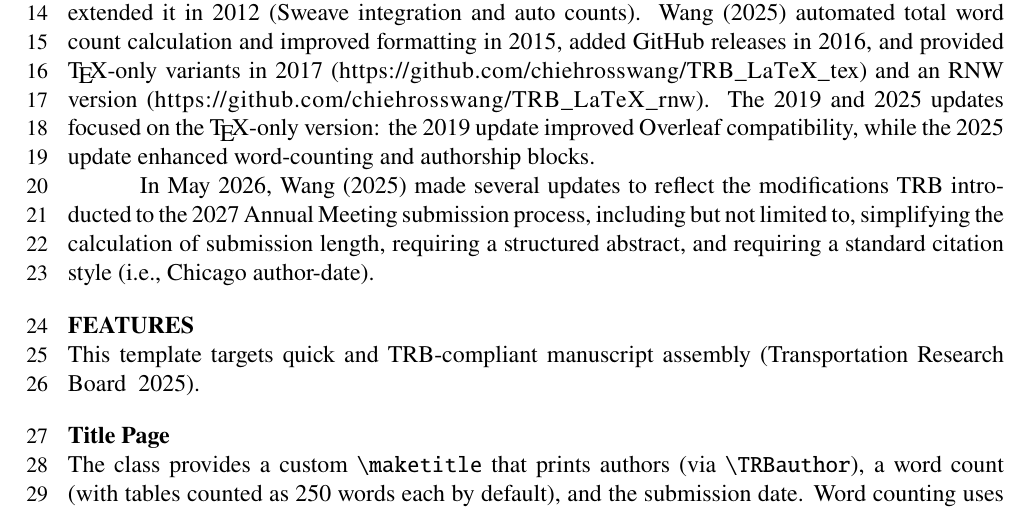
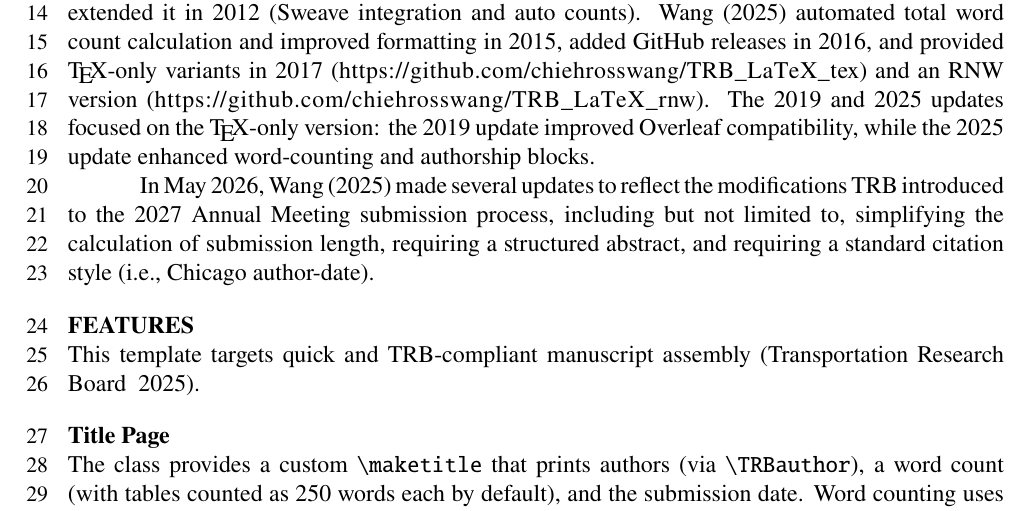
Before and after one commit to chiehrosswang/TRB_LaTeX_tex, a LaTeX document (trb_template.tex): part of page 3 of 7, cut so that both start at the same text. Compiled offline with pdfLaTeX.

Commit message:
fixed typo

```diff
--- a/trb_template.tex
+++ b/trb_template.tex
@@ -60,7 +60,7 @@ We assume basic familiarity with \LaTeX\ and \verb|bibtex|. As literate programm
 \subsection{History}
 \citet{pritchard} released the original template in 2009 and updated it in 2011. \citet{macfarlane} extended it in 2012 (Sweave integration and auto counts). \citet{wang} automated total word count calculation and improved formatting in 2015, added GitHub releases in 2016, and provided \TeX-only variants in 2017 (\url{https://github.com/chiehrosswang/TRB_LaTeX_tex}) and an RNW version (\url{https://github.com/chiehrosswang/TRB_LaTeX_rnw}). The 2019 and 2025 updates focused on the \TeX-only version: the 2019 update improved Overleaf compatibility, while the 2025 update enhanced word-counting and authorship blocks.
 
-In May 2026, \citet{wang} made several updates to reflect the modifications TRB introducted to the 2027 Annual Meeting submission process, including but not limited to, simplifying the calculation of submission length, requiring a structured abstract, and requiring a standard citation style (i.e., Chicago author-date).
+In May 2026, \citet{wang} made several updates to reflect the modifications TRB introduced to the 2027 Annual Meeting submission process, including but not limited to, simplifying the calculation of submission length, requiring a structured abstract, and requiring a standard citation style (i.e., Chicago author-date).
 
 % ---------- Features ----------
 \section{Features}
```
